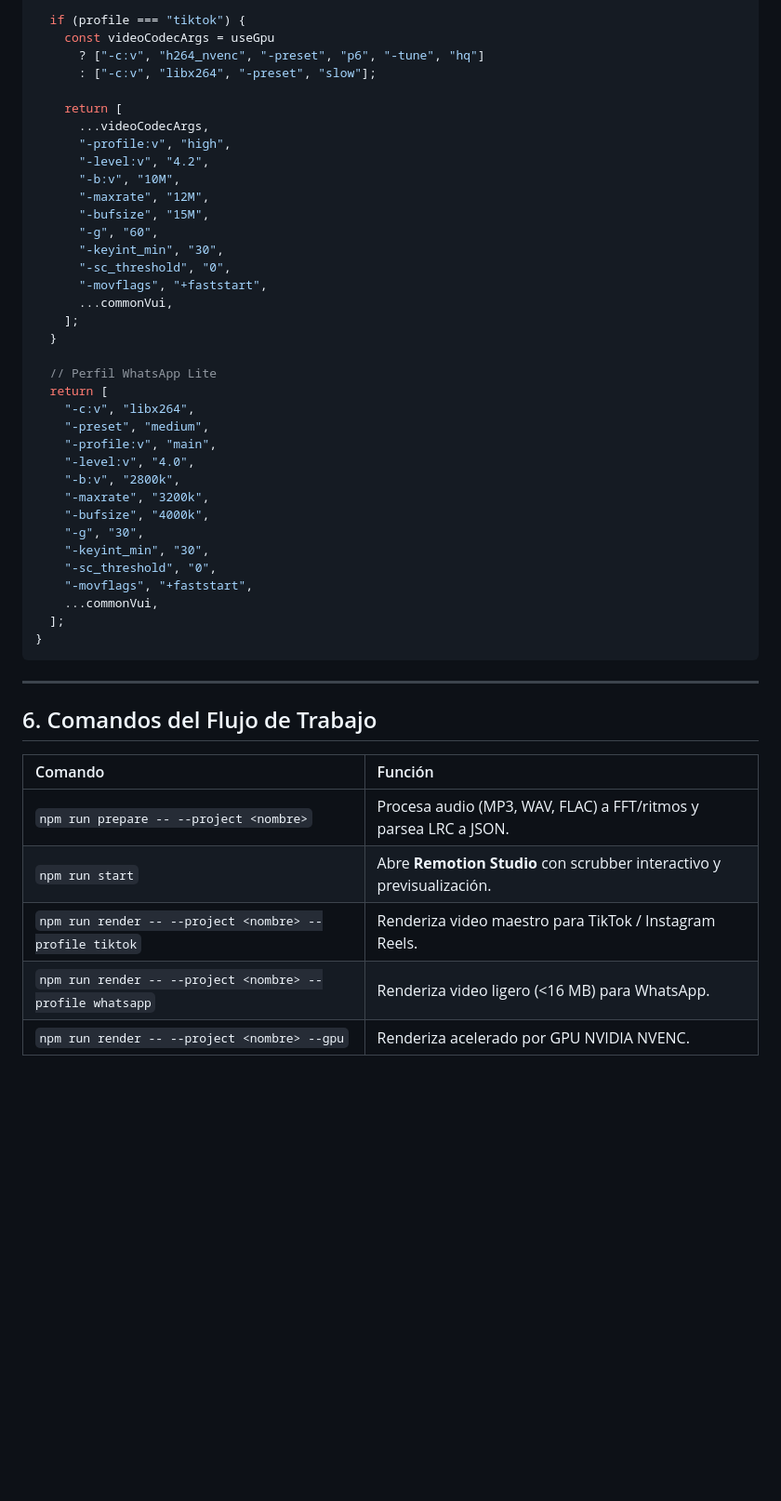
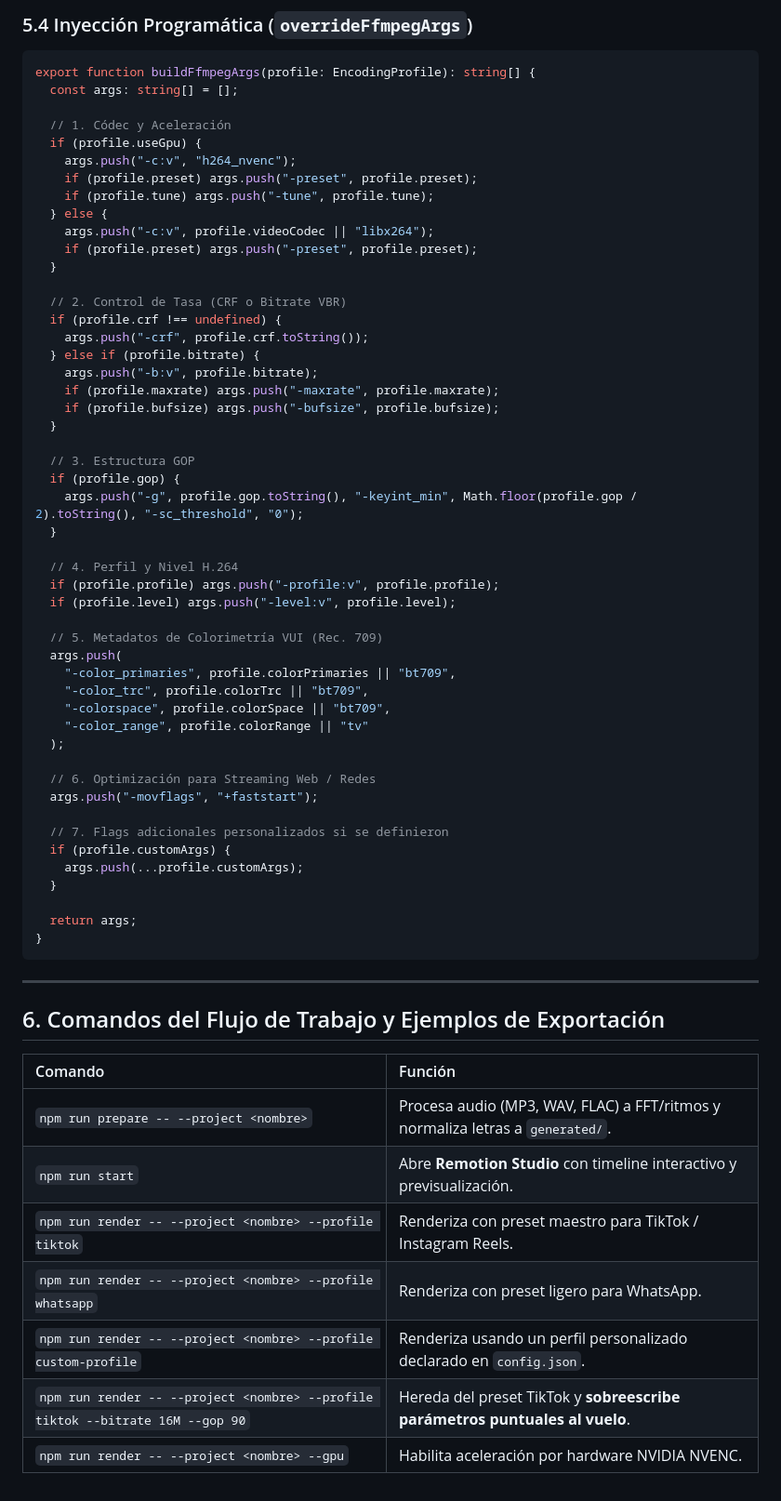
Before and after one commit to dylanvillacorta/webmov, a Markdown page: docs/planning/ARCHITECTURE.md, the part around one of its changes. Shown at 93% size. GitHub-like rendering; blank space fills up the shorter version.

Commit message:
docs: make encoding profiles extensible and parameter-overridable via config and CLI

````diff
--- a/docs/planning/ARCHITECTURE.md
+++ b/docs/planning/ARCHITECTURE.md
@@ -224,50 +267,68 @@ export function getFfmpegArgsForProfile(profile: "tiktok" | "whatsapp", useGpu:
 
-  if (profile === "tiktok") {
-    const videoCodecArgs = useGpu
-      ? ["-c:v", "h264_nvenc", "-preset", "p6", "-tune", "hq"]
-      : ["-c:v", "libx264", "-preset", "slow"];
+### 5.4 Inyección Programática (`overrideFfmpegArgs`)
 
-    return [
-      ...videoCodecArgs,
-      "-profile:v", "high",
-      "-level:v", "4.2",
-      "-b:v", "10M",
-      "-maxrate", "12M",
-      "-bufsize", "15M",
-      "-g", "60",
-      "-keyint_min", "30",
-      "-sc_threshold", "0",
-      "-movflags", "+faststart",
-      ...commonVui,
-    ];
+```typescript
+export function buildFfmpegArgs(profile: EncodingProfile): string[] {
+  const args: string[] = [];
+
+  // 1. Códec y Aceleración
+  if (profile.useGpu) {
+    args.push("-c:v", "h264_nvenc");
+    if (profile.preset) args.push("-preset", profile.preset);
+    if (profile.tune) args.push("-tune", profile.tune);
+  } else {
+    args.push("-c:v", profile.videoCodec || "libx264");
+    if (profile.preset) args.push("-preset", profile.preset);
   }
 
-  // Perfil WhatsApp Lite
-  return [
-    "-c:v", "libx264",
-    "-preset", "medium",
-    "-profile:v", "main",
-    "-level:v", "4.0",
-    "-b:v", "2800k",
-    "-maxrate", "3200k",
-    "-bufsize", "4000k",
-    "-g", "30",
-    "-keyint_min", "30",
-    "-sc_threshold", "0",
-    "-movflags", "+faststart",
-    ...commonVui,
-  ];
+  // 2. Control de Tasa (CRF o Bitrate VBR)
+  if (profile.crf !== undefined) {
+    args.push("-crf", profile.crf.toString());
+  } else if (profile.bitrate) {
+    args.push("-b:v", profile.bitrate);
+    if (profile.maxrate) args.push("-maxrate", profile.maxrate);
+    if (profile.bufsize) args.push("-bufsize", profile.bufsize);
+  }
+
+  // 3. Estructura GOP
+  if (profile.gop) {
+    args.push("-g", profile.gop.toString(), "-keyint_min", Math.floor(profile.gop / 2).toString(), "-sc_threshold", "0");
+  }
+
+  // 4. Perfil y Nivel H.264
+  if (profile.profile) args.push("-profile:v", profile.profile);
+  if (profile.level) args.push("-level:v", profile.level);
+
+  // 5. Metadatos de Colorimetría VUI (Rec. 709)
+  args.push(
+    "-color_primaries", profile.colorPrimaries || "bt709",
+    "-color_trc", profile.colorTrc || "bt709",
+    "-colorspace", profile.colorSpace || "bt709",
+    "-color_range", profile.colorRange || "tv"
+  );
+
+  // 6. Optimización para Streaming Web / Redes
+  args.push("-movflags", "+faststart");
+
+  // 7. Flags adicionales personalizados si se definieron
+  if (profile.customArgs) {
+    args.push(...profile.customArgs);
+  }
+
+  return args;
 }
 ```
 
 ---
 
-## 6. Comandos del Flujo de Trabajo
+## 6. Comandos del Flujo de Trabajo y Ejemplos de Exportación
 
 | Comando | Función |
 | :--- | :--- |
-| `npm run prepare -- --project <nombre>` | Procesa audio (MP3, WAV, FLAC) a FFT/ritmos y parsea LRC a JSON. |
-| `npm run start` | Abre **Remotion Studio** con scrubber interactivo y previsualización. |
-| `npm run render -- --project <nombre> --profile tiktok` | Renderiza video maestro para TikTok / Instagram Reels. |
-| `npm run render -- --project <nombre> --profile whatsapp` | Renderiza video ligero (<16 MB) para WhatsApp. |
-| `npm run render -- --project <nombre> --gpu` | Renderiza acelerado por GPU NVIDIA NVENC. |
+| `npm run prepare -- --project <nombre>` | Procesa audio (MP3, WAV, FLAC) a FFT/ritmos y normaliza letras a `generated/`. |
+| `npm run start` | Abre **Remotion Studio** con timeline interactivo y previsualización. |
+| `npm run render -- --project <nombre> --profile tiktok` | Renderiza con preset maestro para TikTok / Instagram Reels. |
+| `npm run render -- --project <nombre> --profile whatsapp` | Renderiza con preset ligero para WhatsApp. |
+| `npm run render -- --project <nombre> --profile custom-profile` | Renderiza usando un perfil personalizado declarado en `config.json`. |
+| `npm run render -- --project <nombre> --profile tiktok --bitrate 16M --gop 90` | Hereda del preset TikTok y **sobreescribe parámetros puntuales al vuelo**. |
+| `npm run render -- --project <nombre> --gpu` | Habilita aceleración por hardware NVIDIA NVENC. |
````
Also changed, not shown: other parts of docs/planning/ARCHITECTURE.md (+69 -26 lines).
